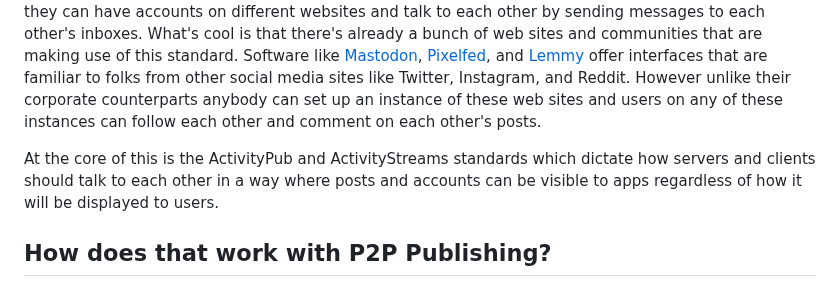
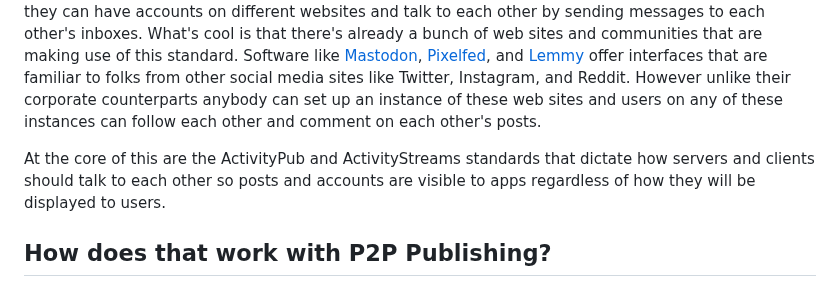
Before and after one commit to RangerMauve/blog.mauve.moe, a Markdown page: posts/distributed-press-social-inbox.md, the part around the change. Rendered like a GitHub page.

Commit message:
Update posts/distributed-press-social-inbox.md
Co-authored-by: andi a <andi@hypha.coop>

```diff
--- a/posts/distributed-press-social-inbox.md
+++ b/posts/distributed-press-social-inbox.md
@@ -10,7 +10,7 @@ What's cool is that there's already a bunch of web sites and communities that ar
 Software like [Mastodon](https://joinmastodon.org/), [Pixelfed](https://pixelfed.org/), and [Lemmy](https://join-lemmy.org/) offer interfaces that are familiar to folks from other social media sites like Twitter, Instagram, and Reddit.
 However unlike their corporate counterparts anybody can set up an instance of these web sites and users on any of these instances can follow each other and comment on each other's posts.
 
-At the core of this is the ActivityPub and ActivityStreams standards which dictate how servers and clients should talk to each other in a way where posts and accounts can be visible to apps regardless of how it will be displayed to users.
+At the core of this are the ActivityPub and ActivityStreams standards that dictate how servers and clients should talk to each other so posts and accounts are visible to apps regardless of how they will be displayed to users.
 
 ## How does that work with P2P Publishing?
 
```
